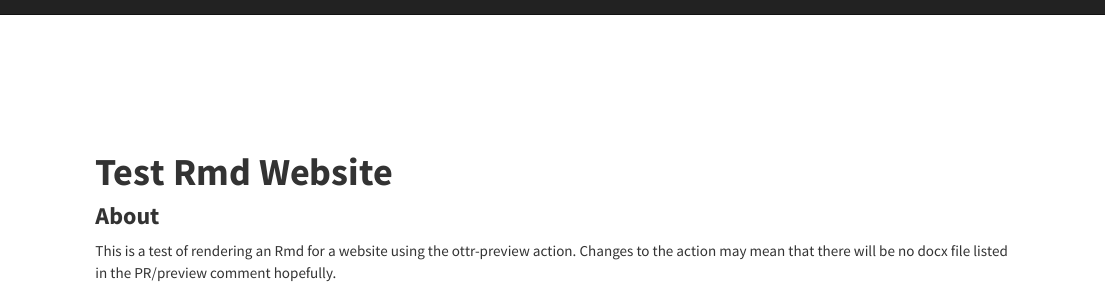
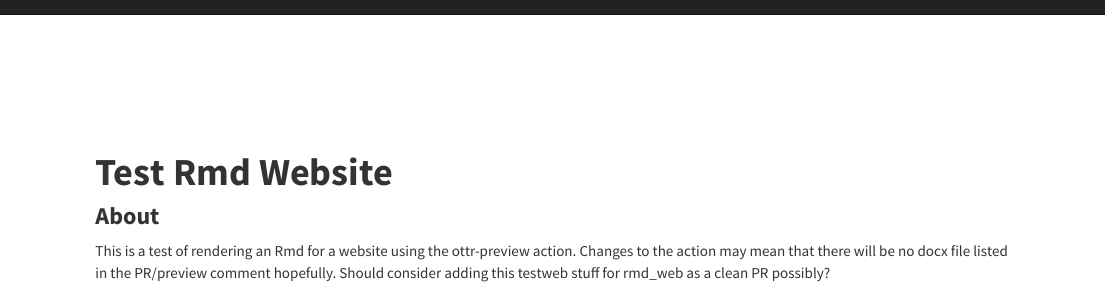
Before and after one commit to ottrproject/ottr-preview, an R Markdown document (test-rmd_web/index.Rmd): the page in a window 1100 px wide, from its top. Rendered offline with R 4.5, knitr and Pandoc, with nearby package versions.

Commit message:
Update index.Rmd
trigger PR stuff hopefully

```diff
--- a/test-rmd_web/index.Rmd
+++ b/test-rmd_web/index.Rmd
@@ -6,4 +6,4 @@ output:
 
 ### **About**
 
-This is a test of rendering an Rmd for a website using the ottr-preview action. Changes to the action may mean that there will be no docx file listed in the PR/preview comment hopefully.
+This is a test of rendering an Rmd for a website using the ottr-preview action. Changes to the action may mean that there will be no docx file listed in the PR/preview comment hopefully. Should consider adding this testweb stuff for rmd_web as a clean PR possibly?
```
